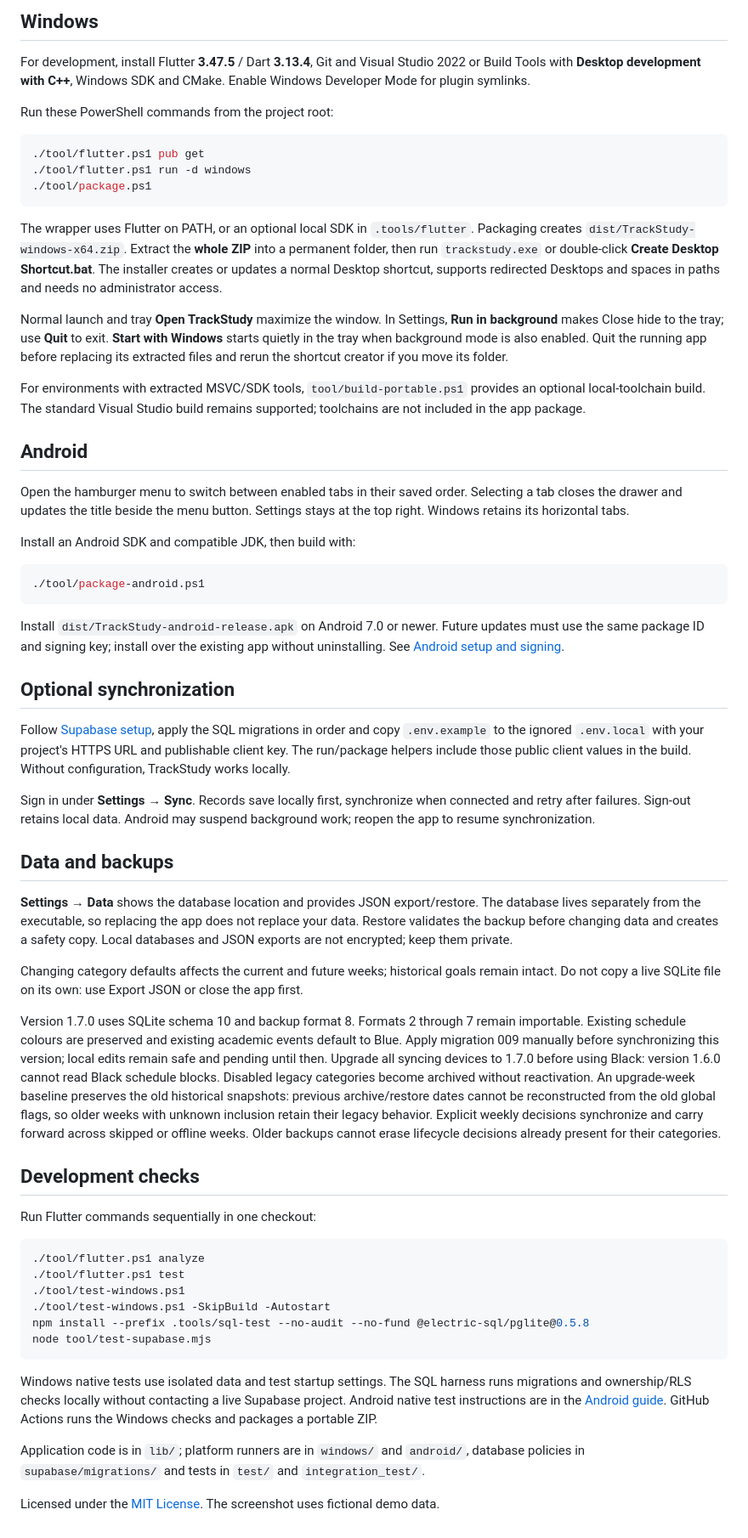
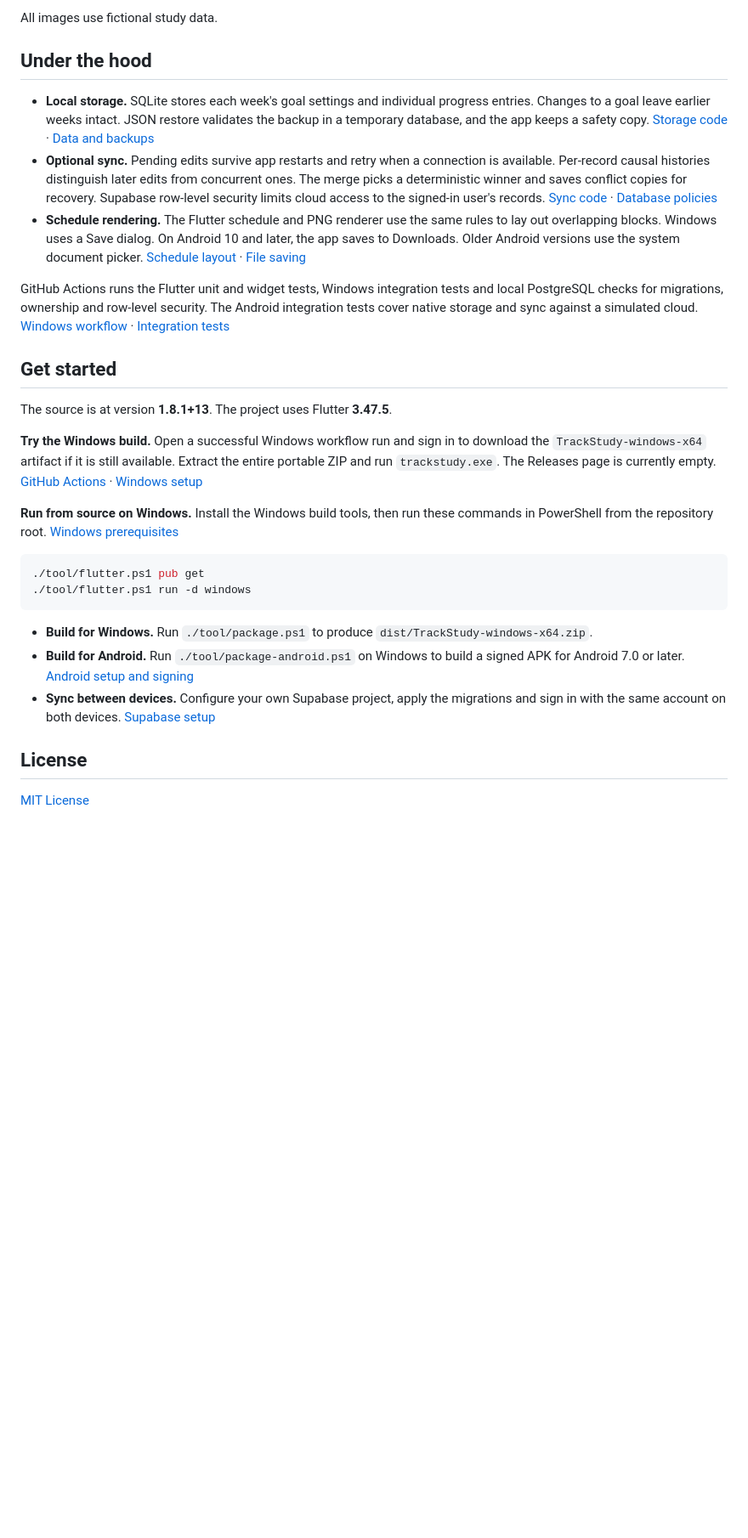
Before and after one commit to ricardo55ribeiro/TrackStudy, a Markdown page: README.md, the part around one of its changes. Shown at 85% size. Drawn GitHub-style; blank space fills up the shorter version.

````diff
--- a/README.md
+++ b/README.md
@@ -26,63 +22,31 @@ Manage categories directly in **Progress Bars**. Click or tap a bar's name for *
 
-## Windows
+All images use fictional study data.
 
-For development, install Flutter **3.47.5** / Dart **3.13.4**, Git and Visual Studio 2022 or Build Tools with **Desktop development with C++**, Windows SDK and CMake. Enable Windows Developer Mode for plugin symlinks.
+## Under the hood
 
-Run these PowerShell commands from the project root:
+- **Local storage.** SQLite stores each week's goal settings and individual progress entries. Changes to a goal leave earlier weeks intact. JSON restore validates the backup in a temporary database, and the app keeps a safety copy. [Storage code](lib/data/local_repository.dart) · [Data and backups](docs/DATA.md)
+- **Optional sync.** Pending edits survive app restarts and retry when a connection is available. Per-record causal histories distinguish later edits from concurrent ones. The merge picks a deterministic winner and saves conflict copies for recovery. Supabase row-level security limits cloud access to the signed-in user's records. [Sync code](lib/sync) · [Database policies](supabase/migrations)
+- **Schedule rendering.** The Flutter schedule and PNG renderer use the same rules to lay out overlapping blocks. Windows uses a Save dialog. On Android 10 and later, the app saves to Downloads. Older Android versions use the system document picker. [Schedule layout](lib/presentation/schedule_layout.dart) · [File saving](lib/platform/schedule_png_file.dart)
+
+GitHub Actions runs the Flutter unit and widget tests, Windows integration tests and local PostgreSQL checks for migrations, ownership and row-level security. The Android integration tests cover native storage and sync against a simulated cloud. [Windows workflow](.github/workflows/windows.yml) · [Integration tests](integration_test)
+
+## Get started
+
+The source is at version **1.8.1+13**. The project uses Flutter **3.47.5**.
+
+**Try the Windows build.** Open a successful Windows workflow run and sign in to download the `TrackStudy-windows-x64` artifact if it is still available. Extract the entire portable ZIP and run `trackstudy.exe`. The Releases page is currently empty. [GitHub Actions](https://github.com/ricardo55ribeiro/TrackStudy/actions) · [Windows setup](docs/WINDOWS.md)
+
+**Run from source on Windows.** Install the Windows build tools, then run these commands in PowerShell from the repository root. [Windows prerequisites](docs/WINDOWS.md#build-from-source)
 
 ```powershell
 ./tool/flutter.ps1 pub get
 ./tool/flutter.ps1 run -d windows
-./tool/package.ps1
 ```
 
-The wrapper uses Flutter on PATH, or an optional local SDK in `.tools/flutter`. Packaging creates `dist/TrackStudy-windows-x64.zip`. Extract the **whole ZIP** into a permanent folder, then run `trackstudy.exe` or double-click **Create Desktop Shortcut.bat**. The installer creates or updates a normal Desktop shortcut, supports redirected Desktops and spaces in paths and needs no administrator access.
+- **Build for Windows.** Run `./tool/package.ps1` to produce `dist/TrackStudy-windows-x64.zip`.
+- **Build for Android.** Run `./tool/package-android.ps1` on Windows to build a signed APK for Android 7.0 or later. [Android setup and signing](docs/ANDROID.md)
+- **Sync between devices.** Configure your own Supabase project, apply the migrations and sign in with the same account on both devices. [Supabase setup](docs/SUPABASE.md)
 
-Normal launch and tray **Open TrackStudy** maximize the window. In Settings, **Run in background** makes Close hide to the tray; use **Quit** to exit. **Start with Windows** starts quietly in the tray when background mode is also enabled. Quit the running app before replacing its extracted files and rerun the shortcut creator if you move its folder.
+## License
 
-For environments with extracted MSVC/SDK tools, `tool/build-portable.ps1` provides an optional local-toolchain build. The standard Visual Studio build remains supported; toolchains are not included in the app package.
-
-## Android
-
-Open the hamburger menu to switch between enabled tabs in their saved order. Selecting a tab closes the drawer and updates the title beside the menu button. Settings stays at the top right. Windows retains its horizontal tabs.
-
-Install an Android SDK and compatible JDK, then build with:
-
-```powershell
-./tool/package-android.ps1
-```
-
-Install `dist/TrackStudy-android-release.apk` on Android 7.0 or newer. Future updates must use the same package ID and signing key; install over the existing app without uninstalling. See [Android setup and signing](docs/ANDROID.md).
-
-## Optional synchronization
-
-Follow [Supabase setup](docs/SUPABASE.md), apply the SQL migrations in order and copy `.env.example` to the ignored `.env.local` with your project's HTTPS URL and publishable client key. The run/package helpers include those public client values in the build. Without configuration, TrackStudy works locally.
-
-Sign in under **Settings → Sync**. Records save locally first, synchronize when connected and retry after failures. Sign-out retains local data. Android may suspend background work; reopen the app to resume synchronization.
-
-## Data and backups
-
-**Settings → Data** shows the database location and provides JSON export/restore. The database lives separately from the executable, so replacing the app does not replace your data. Restore validates the backup before changing data and creates a safety copy. Local databases and JSON exports are not encrypted; keep them private.
-
-Changing category defaults affects the current and future weeks; historical goals remain intact. Do not copy a live SQLite file on its own: use Export JSON or close the app first.
-
-Version 1.7.0 uses SQLite schema 10 and backup format 8. Formats 2 through 7 remain importable. Existing schedule colours are preserved and existing academic events default to Blue. Apply migration 009 manually before synchronizing this version; local edits remain safe and pending until then. Upgrade all syncing devices to 1.7.0 before using Black: version 1.6.0 cannot read Black schedule blocks. Disabled legacy categories become archived without reactivation. An upgrade-week baseline preserves the old historical snapshots: previous archive/restore dates cannot be reconstructed from the old global flags, so older weeks with unknown inclusion retain their legacy behavior. Explicit weekly decisions synchronize and carry forward across skipped or offline weeks. Older backups cannot erase lifecycle decisions already present for their categories.
-
-## Development checks
-
-Run Flutter commands sequentially in one checkout:
-
-```powershell
-./tool/flutter.ps1 analyze
-./tool/flutter.ps1 test
-./tool/test-windows.ps1
-./tool/test-windows.ps1 -SkipBuild -Autostart
-npm install --prefix .tools/sql-test --no-audit --no-fund @electric-sql/pglite@0.5.8
-node tool/test-supabase.mjs
-```
-
-Windows native tests use isolated data and test startup settings. The SQL harness runs migrations and ownership/RLS checks locally without contacting a live Supabase project. Android native test instructions are in the [Android guide](docs/ANDROID.md). GitHub Actions runs the Windows checks and packages a portable ZIP.
-
-Application code is in `lib/`; platform runners are in `windows/` and `android/`, database policies in `supabase/migrations/` and tests in `test/` and `integration_test/`.
-
-Licensed under the [MIT License](LICENSE). The screenshot uses fictional demo data.
+[MIT License](LICENSE)
````
Also changed, not shown: other parts of README.md (+11 -15 lines), docs/DATA.md (added, +23 -0 lines), docs/SUPABASE.md (+1 -1 lines), docs/WINDOWS.md (added, +45 -0 lines), docs/screenshots/dashboard-dark.png, docs/screenshots/schedule-export-dark.png (added), docs/screenshots/schedule-export-light.png (added), docs/screenshots/todo-list-dark.png (added), 1 other file.
